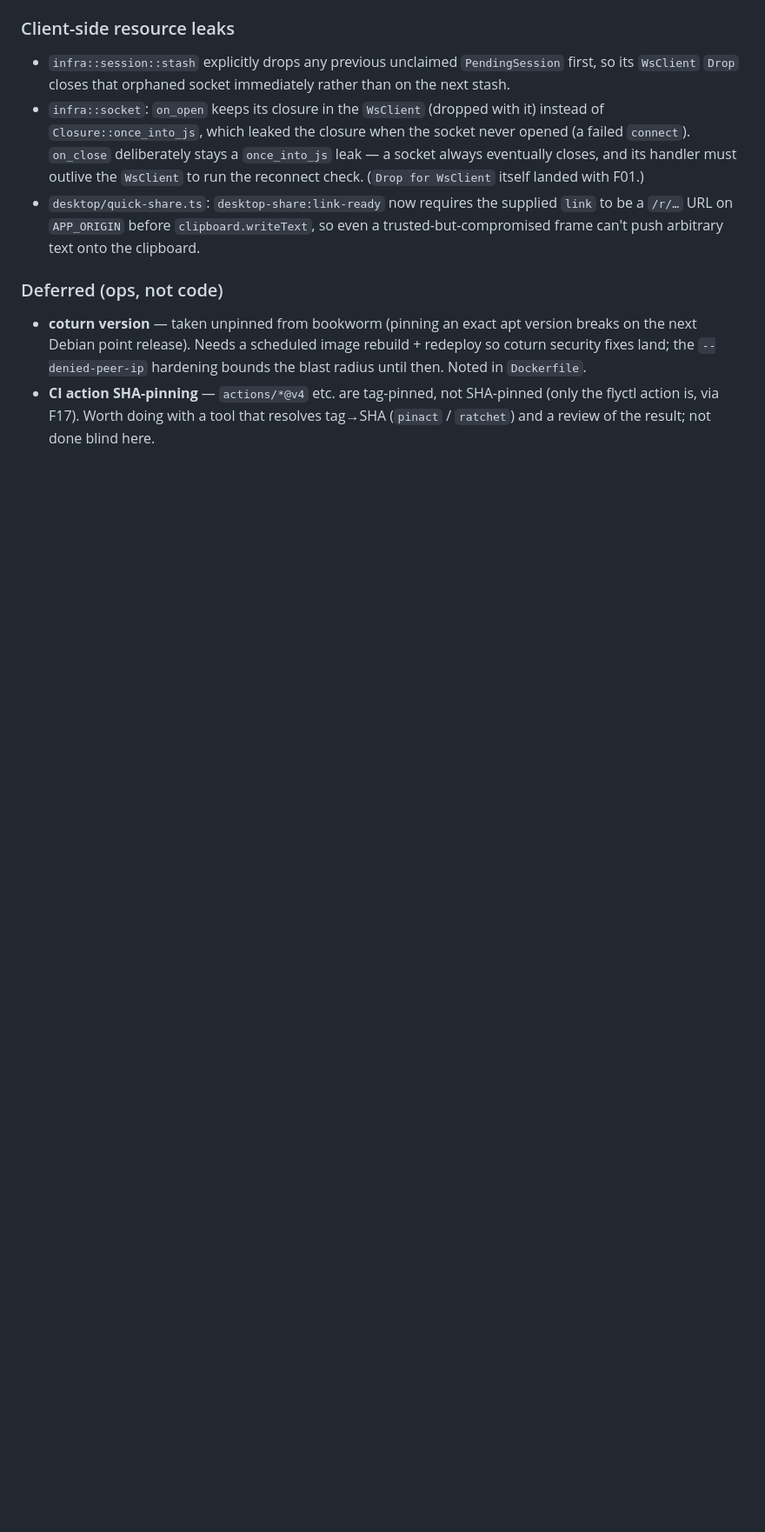
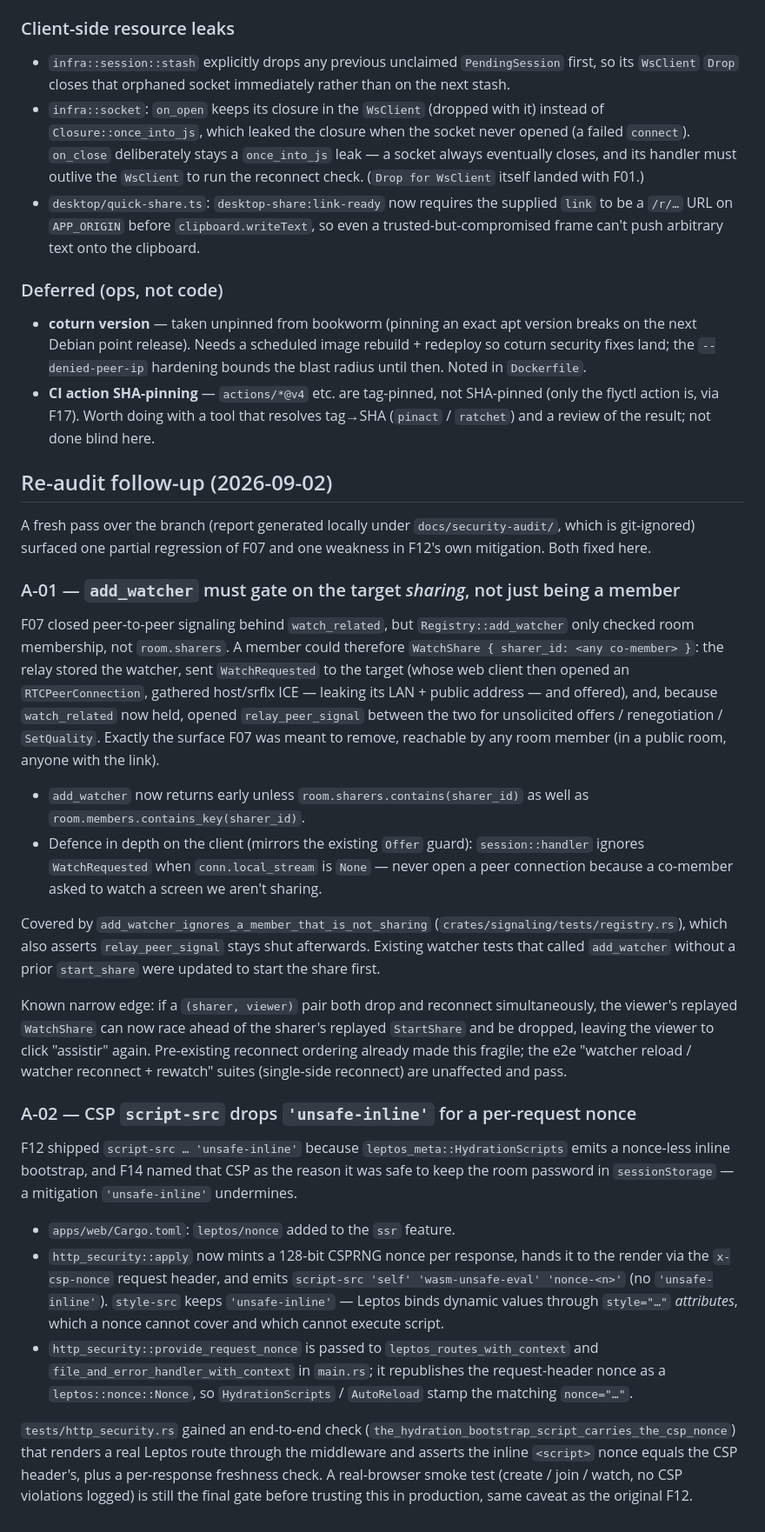
Before and after one commit to hiroshimorowaka/screen-share, a Markdown page: docs/decisions/0008-security-hardening.md, the part around the change. Shown at 87% size. Rendered like a GitHub page; blank space fills up the shorter version.

Commit message:
docs(adr-0008): record the A-01 / A-02 re-audit fixes
Co-Authored-By: Claude Sonnet 5 <noreply@anthropic.com>
Claude-Session: https://claude.ai/code/session_01NV5PqcK4C1XdLLRmuHwYLg

```diff
--- a/docs/decisions/0008-security-hardening.md
+++ b/docs/decisions/0008-security-hardening.md
@@ -543,3 +543,71 @@ were previously unbounded. New deps: `tower` (`limit`) and `tower-http`
   SHA-pinned (only the flyctl action is, via F17). Worth doing with a
   tool that resolves tag→SHA (`pinact` / `ratchet`) and a review of the
   result; not done blind here.
+
+## Re-audit follow-up (2026-09-02)
+
+A fresh pass over the branch (report generated locally under
+`docs/security-audit/`, which is git-ignored) surfaced one partial
+regression of F07 and one weakness in F12's own mitigation. Both fixed
+here.
+
+### A-01 — `add_watcher` must gate on the target *sharing*, not just being a member
+
+F07 closed peer-to-peer signaling behind `watch_related`, but
+`Registry::add_watcher` only checked room membership, not
+`room.sharers`. A member could therefore `WatchShare { sharer_id: <any
+co-member> }`: the relay stored the watcher, sent `WatchRequested` to the
+target (whose web client then opened an `RTCPeerConnection`, gathered
+host/srflx ICE — leaking its LAN + public address — and offered), and,
+because `watch_related` now held, opened `relay_peer_signal` between the
+two for unsolicited offers / renegotiation / `SetQuality`. Exactly the
+surface F07 was meant to remove, reachable by any room member (in a
+public room, anyone with the link).
+
+- `add_watcher` now returns early unless `room.sharers.contains(sharer_id)`
+  as well as `room.members.contains_key(sharer_id)`.
+- Defence in depth on the client (mirrors the existing `Offer` guard):
+  `session::handler` ignores `WatchRequested` when `conn.local_stream`
+  is `None` — never open a peer connection because a co-member asked to
+  watch a screen we aren't sharing.
+
+Covered by `add_watcher_ignores_a_member_that_is_not_sharing`
+(`crates/signaling/tests/registry.rs`), which also asserts
+`relay_peer_signal` stays shut afterwards. Existing watcher tests that
+called `add_watcher` without a prior `start_share` were updated to start
+the share first.
+
+Known narrow edge: if a `(sharer, viewer)` pair both drop and reconnect
+simultaneously, the viewer's replayed `WatchShare` can now race ahead of
+the sharer's replayed `StartShare` and be dropped, leaving the viewer to
+click "assistir" again. Pre-existing reconnect ordering already made this
+fragile; the e2e "watcher reload / watcher reconnect + rewatch" suites
+(single-side reconnect) are unaffected and pass.
+
+### A-02 — CSP `script-src` drops `'unsafe-inline'` for a per-request nonce
+
+F12 shipped `script-src … 'unsafe-inline'` because
+`leptos_meta::HydrationScripts` emits a nonce-less inline bootstrap, and
+F14 named that CSP as the reason it was safe to keep the room password in
+`sessionStorage` — a mitigation `'unsafe-inline'` undermines.
+
+- `apps/web/Cargo.toml`: `leptos/nonce` added to the `ssr` feature.
+- `http_security::apply` now mints a 128-bit CSPRNG nonce per response,
+  hands it to the render via the `x-csp-nonce` request header, and emits
+  `script-src 'self' 'wasm-unsafe-eval' 'nonce-<n>'` (no
+  `'unsafe-inline'`). `style-src` keeps `'unsafe-inline'` — Leptos binds
+  dynamic values through `style="…"` *attributes*, which a nonce cannot
+  cover and which cannot execute script.
+- `http_security::provide_request_nonce` is passed to
+  `leptos_routes_with_context` and `file_and_error_handler_with_context`
+  in `main.rs`; it republishes the request-header nonce as a
+  `leptos::nonce::Nonce`, so `HydrationScripts` / `AutoReload` stamp the
+  matching `nonce="…"`.
+
+`tests/http_security.rs` gained an end-to-end check
+(`the_hydration_bootstrap_script_carries_the_csp_nonce`) that renders a
+real Leptos route through the middleware and asserts the inline
+`<script>` nonce equals the CSP header's, plus a per-response freshness
+check. A real-browser smoke test (create / join / watch, no CSP
+violations logged) is still the final gate before trusting this in
+production, same caveat as the original F12.
```
